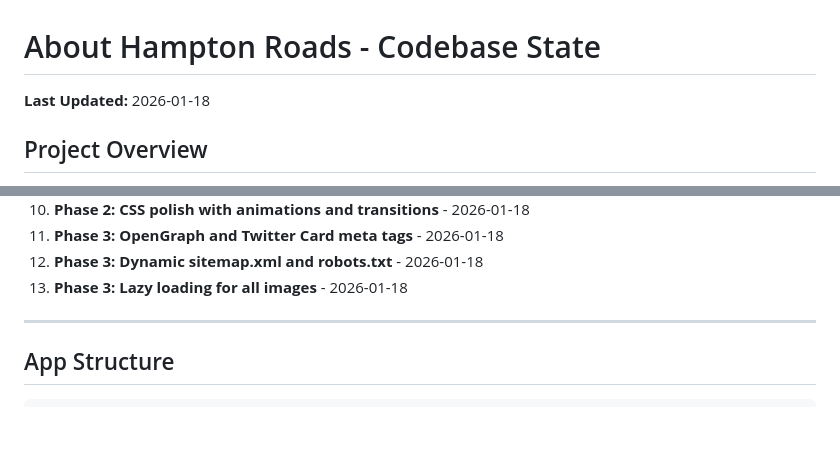
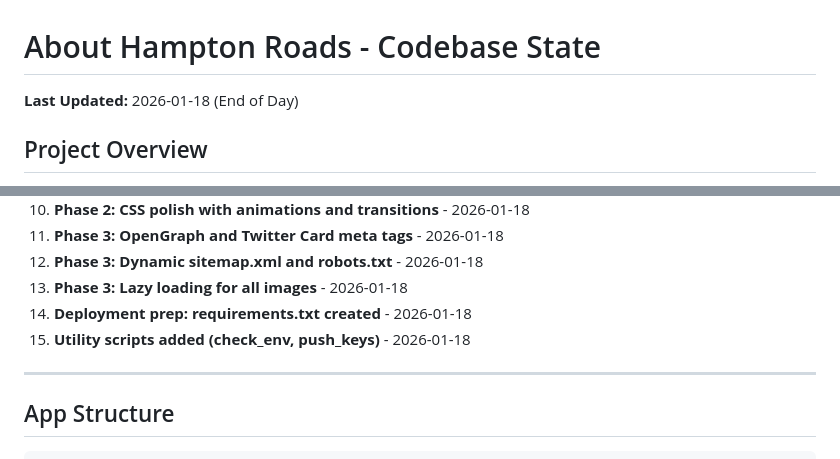
Before and after one commit to iXanadu/abouthr, a Markdown page: claude/CODEBASE_STATE.md, 2 parts joined by grey strips. Drawn GitHub-style; blank space fills up the shorter version.

```diff
--- a/claude/CODEBASE_STATE.md
+++ b/claude/CODEBASE_STATE.md
@@ -1,6 +1,6 @@
 # About Hampton Roads - Codebase State
 
-**Last Updated:** 2026-01-18
+**Last Updated:** 2026-01-18 (End of Day)
 
 ## Project Overview
 Web-based Hampton Roads, Virginia relocation guide. Digital version of the Trustworthy Agents Group's relocation guide PDF, providing comprehensive information about the Hampton Roads/Tidewater region for people relocating to the area.
@@ -38,6 +38,8 @@ Web-based Hampton Roads, Virginia relocation guide. Digital version of the Trust
 11. **Phase 3: OpenGraph and Twitter Card meta tags** - 2026-01-18
 12. **Phase 3: Dynamic sitemap.xml and robots.txt** - 2026-01-18
 13. **Phase 3: Lazy loading for all images** - 2026-01-18
+14. **Deployment prep: requirements.txt created** - 2026-01-18
+15. **Utility scripts added (check_env, push_keys)** - 2026-01-18
 
 ---
 
```
Also changed, not shown: claude/CONTEXT_MEMORY.md (+3 -1 lines), claude/session_progress/2026-01-18_final_deployment_ready.md (added, +152 -0 lines).
